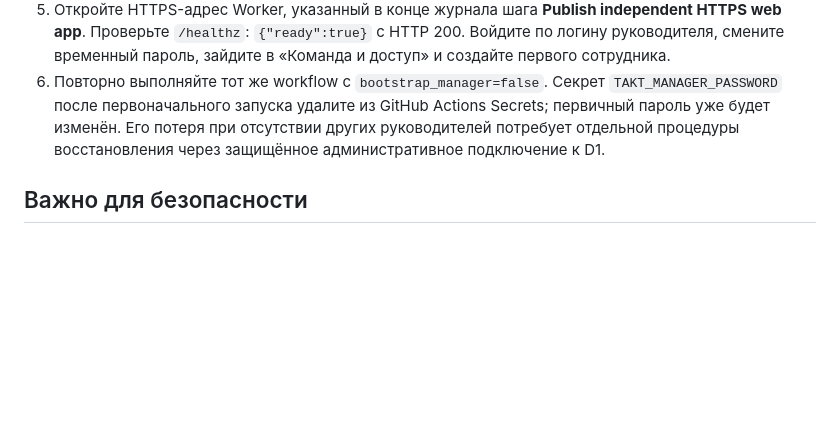
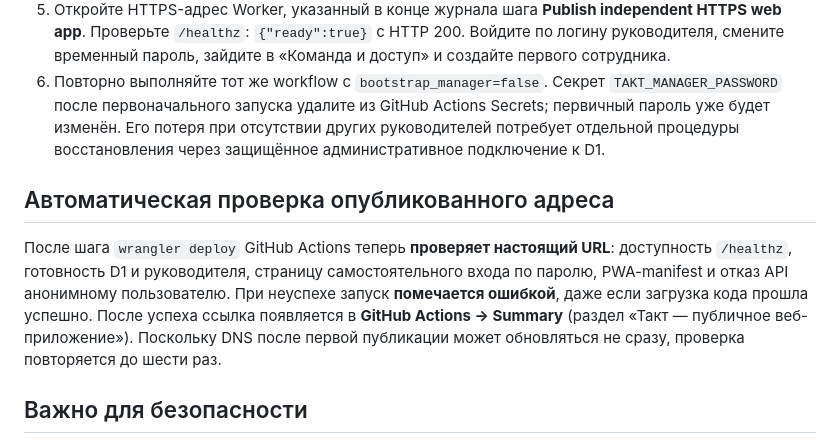
Before and after one commit to Artemev009/takt-shifts, a Markdown page: docs/STANDALONE-WEBAPP.md, the part around the change. Rendered like a GitHub page; blank space fills up the shorter version.

Commit message:
Clarify production URL verification in docs/STANDALONE-WEBAPP.md

```diff
--- a/docs/STANDALONE-WEBAPP.md
+++ b/docs/STANDALONE-WEBAPP.md
@@ -39,6 +39,10 @@
    Его потеря при отсутствии других руководителей потребует отдельной
    процедуры восстановления через защищённое административное подключение к D1.
 
+## Автоматическая проверка опубликованного адреса
+
+После шага `wrangler deploy` GitHub Actions теперь **проверяет настоящий URL**: доступность `/healthz`, готовность D1 и руководителя, страницу самостоятельного входа по паролю, PWA-manifest и отказ API анонимному пользователю. При неуспехе запуск **помечается ошибкой**, даже если загрузка кода прошла успешно. После успеха ссылка появляется в **GitHub Actions → Summary** (раздел «Такт — публичное веб-приложение»). Поскольку DNS после первой публикации может обновляться не сразу, проверка повторяется до шести раз.
+
 ## Важно для безопасности
 
 - **Никаких ChatGPT-аккаунтов не требуется**, режим доверия к внешним
```
